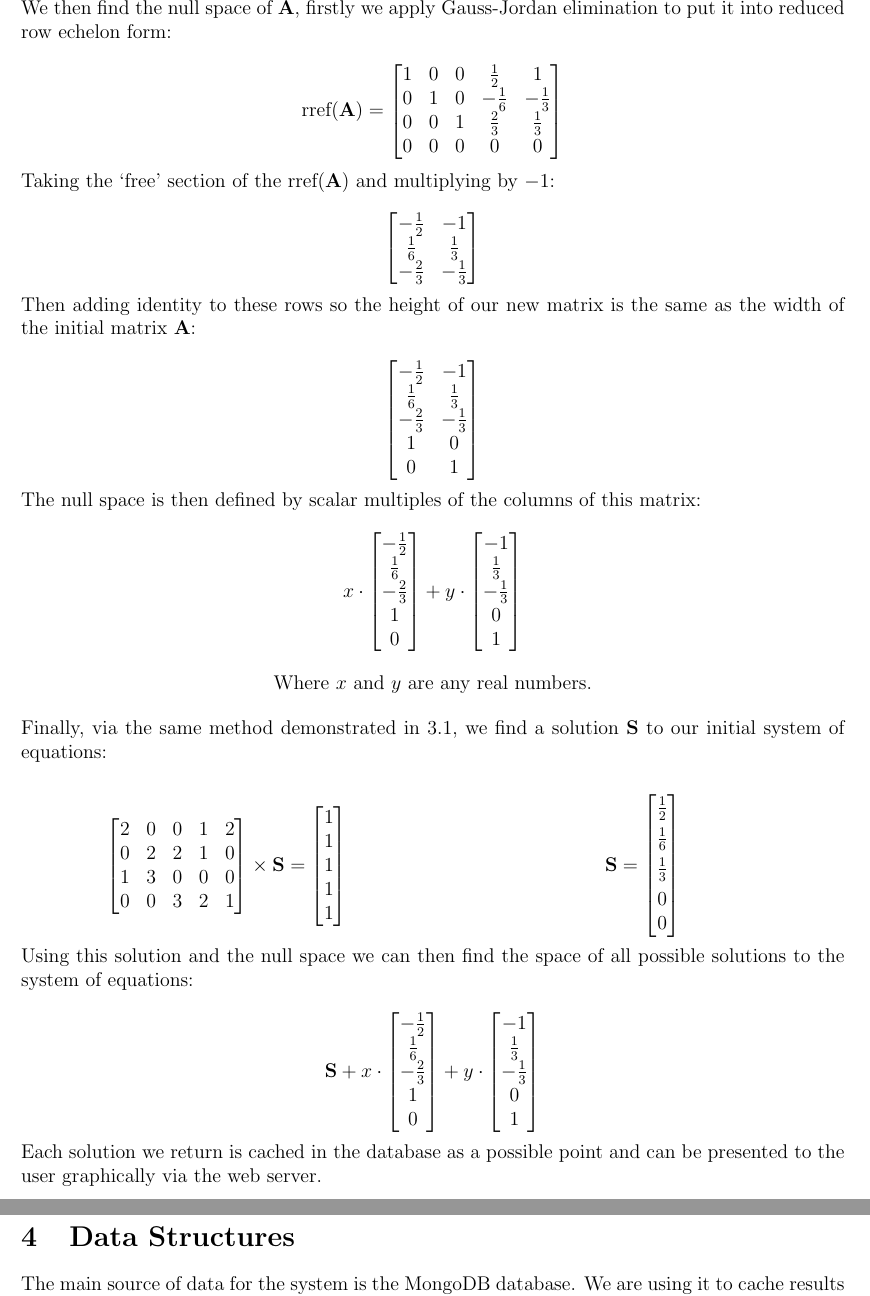
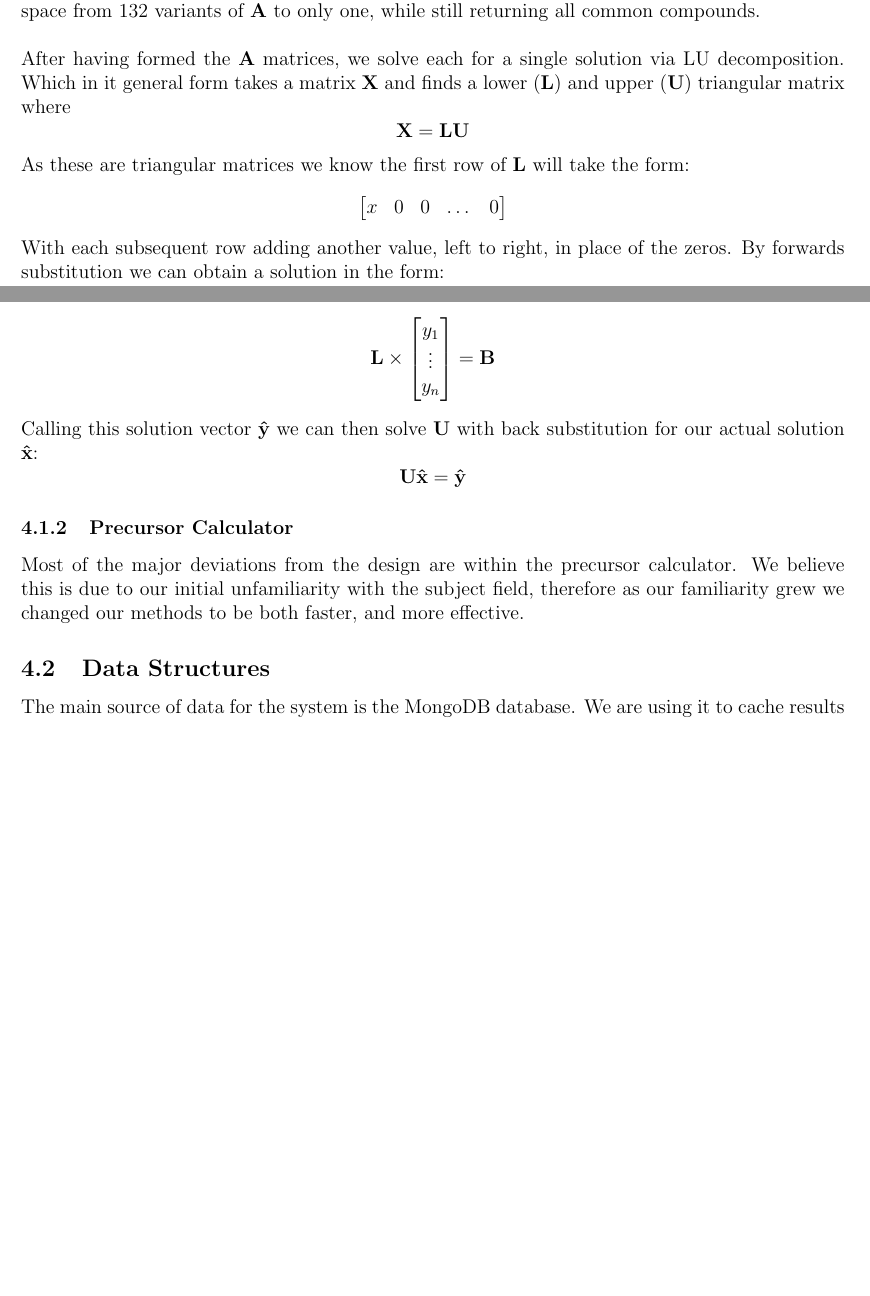
Before and after one commit to SamplyMIF/FinalReport, a LaTeX document (main.tex, which reads design.tex): two parts of pages 5 and 6 of 7 before the commit and two parts of pages 3 and 4 of 5 after it, joined at a grey line, cut at the place of the change, the shorter picture padded with empty space. Compiled offline with pdfLaTeX.

```diff
--- a/design.tex
+++ b/design.tex
@@ -178 +93,2 @@
 
+This space reduction leaves only one charge each for $Al$ and $O$, significantly reducing the search space from 132 variants of $\mathbf{A}$ to only one, while still returning all common compounds. \\
@@ -221,125 +96,37 @@
-We then find the null space of $\mathbf{A}$, firstly we apply Gauss-Jordan elimination to put it into reduced row echelon form:
-
+After having formed the $\mathbf{A}$ matrices, we solve each for a single solution via LU decomposition. Which in it general form takes a matrix $\mathbf{X}$ and finds a lower ($\mathbf{L}$) and upper ($\mathbf{U}$) triangular matrix where
 \begin{equation*}
-	\text{rref}(\mathbf{A})=
-	\begin{bmatrix}
-	1 & 0 & 0 & \frac{1}{2} & 1 \\
-	0 & 1 & 0 & -\frac{1}{6} & -\frac{1}{3} \\
-	0 & 0 & 1 & \frac{2}{3} & \frac{1}{3} \\
-	0 & 0 & 0 & 0 & 0 \\
-	\end{bmatrix}
+\mathbf{X} = \mathbf{L}\mathbf{U}
 \end{equation*}
 
-Taking the `free' section of the rref($\mathbf{A}$) and multiplying by $-1$:
-
+As these are triangular matrices we know the first row of $\mathbf{L}$ will take the form:
 \begin{equation*}
-	\begin{bmatrix}
-	-\frac{1}{2} & -1 \\
-	\frac{1}{6} & \frac{1}{3} \\
-	-\frac{2}{3} & -\frac{1}{3} \\
-	\end{bmatrix}
+\begin{bmatrix}
+x & 0 & 0 & \dots & 0
+\end{bmatrix}
 \end{equation*}
 
-Then adding identity to these rows so the height of our new matrix is the same as the width of the initial matrix $\mathbf{A}$:
+With each subsequent row adding another value, left to right, in place of the zeros. By forwards substitution we can obtain a solution in the form:\\
+\begin{equation*}
+\mathbf{L} \times
+\begin{bmatrix}
+y_1 \\
+\vdots \\
+y_n
+\end{bmatrix}
+=
+\mathbf{B}
+\end{equation*}
+\vspace{0em}
 
+Calling this solution vector $\mathbf{\hat{y}}$ we can then solve $\mathbf{U}$ with back substitution for our actual solution $\mathbf{\hat{x}}$:
 \begin{equation*}
-	\begin{bmatrix}
-	-\frac{1}{2} & -1 \\
-	\frac{1}{6} & \frac{1}{3} \\
-	-\frac{2}{3} & -\frac{1}{3} \\
-	1 & 0 \\
-	0 & 1 \\
-	\end{bmatrix}
+\mathbf{U}\mathbf{\hat{x}} = \mathbf{\hat{y}}
 \end{equation*}
 
-The null space is then defined by scalar multiples of the columns of this matrix:
+\subsubsection{Precursor Calculator}
+Most of the major deviations from the design are within the precursor calculator. We believe this is due to our initial unfamiliarity with the subject field, therefore as our familiarity grew we changed our methods to be both faster, and more effective.
 
-\begin{equation*}
-	x \cdot
-	\begin{bmatrix}
-		-\frac{1}{2} \\
-		\frac{1}{6} \\
-		-\frac{2}{3} \\
-		1 \\
-		0 \\
-	\end{bmatrix}
-	+ y \cdot
-	\begin{bmatrix}
-		-1 \\
-		\frac{1}{3} \\
-		-\frac{1}{3} \\
-		0 \\
-		1 \\
-	\end{bmatrix}
-\end{equation*}
 
-\begin{center}
-	Where $x$ and $y$ are any real numbers.
-\end{center}
-
-Finally, via the same method demonstrated in \ref{LU_Decomp}, we find a solution $\mathbf{S}$ to our initial system of equations:
-
-\vspace{1.5em}
-\begin{minipage}{0.5\textwidth}
-	\begin{equation*}
-		\begin{bmatrix}
-			2 & 0 & 0 & 1 & 2 \\
-			0 & 2 & 2 & 1 & 0 \\
-			1 & 3 & 0 & 0 & 0 \\
-			0 & 0 & 3 & 2 & 1 \\
-		\end{bmatrix}
-		\times
-		\mathbf{S}
-		=
-		\begin{bmatrix}
-			1 \\
-			1 \\
-			1 \\
-			1 \\
-			1
-		\end{bmatrix}
-	\end{equation*}
-\end{minipage}
-\begin{minipage}{0.5\textwidth}
-	\begin{equation*}
-		\mathbf{S} =
-		\begin{bmatrix}
-			\frac{1}{2} \\[4pt]
-			\frac{1}{6} \\[4pt]
-			\frac{1}{3} \\[4pt]
-			0 \\
-			0
-		\end{bmatrix}
-	\end{equation*}
-\end{minipage}
-
-\vspace{0.5em}
-
-Using this solution and the null space we can then find the space of all possible solutions to the system of equations:
-
-\begin{equation*}
-	\mathbf{S} + x \cdot
-	\begin{bmatrix}
-		-\frac{1}{2} \\
-		\frac{1}{6} \\
-		-\frac{2}{3} \\
-		1 \\
-		0 \\
-	\end{bmatrix}
-	+ y \cdot
-	\begin{bmatrix}
-		-1 \\
-		\frac{1}{3} \\
-		-\frac{1}{3} \\
-		0 \\
-		1 \\
-	\end{bmatrix}
-\end{equation*}
-
-Each solution we return is cached in the database as a possible point and can be presented to the user graphically via the web server.
-
-\pagebreak
-\section{Data Structures}
-
+\subsection{Data Structures}
 The main source of data for the system is the MongoDB database. We are using it to cache results allowing us to lighten the computational load of the system and deliver results faster when several users query the system at once.
 
```
Also changed, not shown: background.tex (+1 -0 lines), main.tex (+1 -0 lines), main.pdf, design.tex (168 more changed lines).
